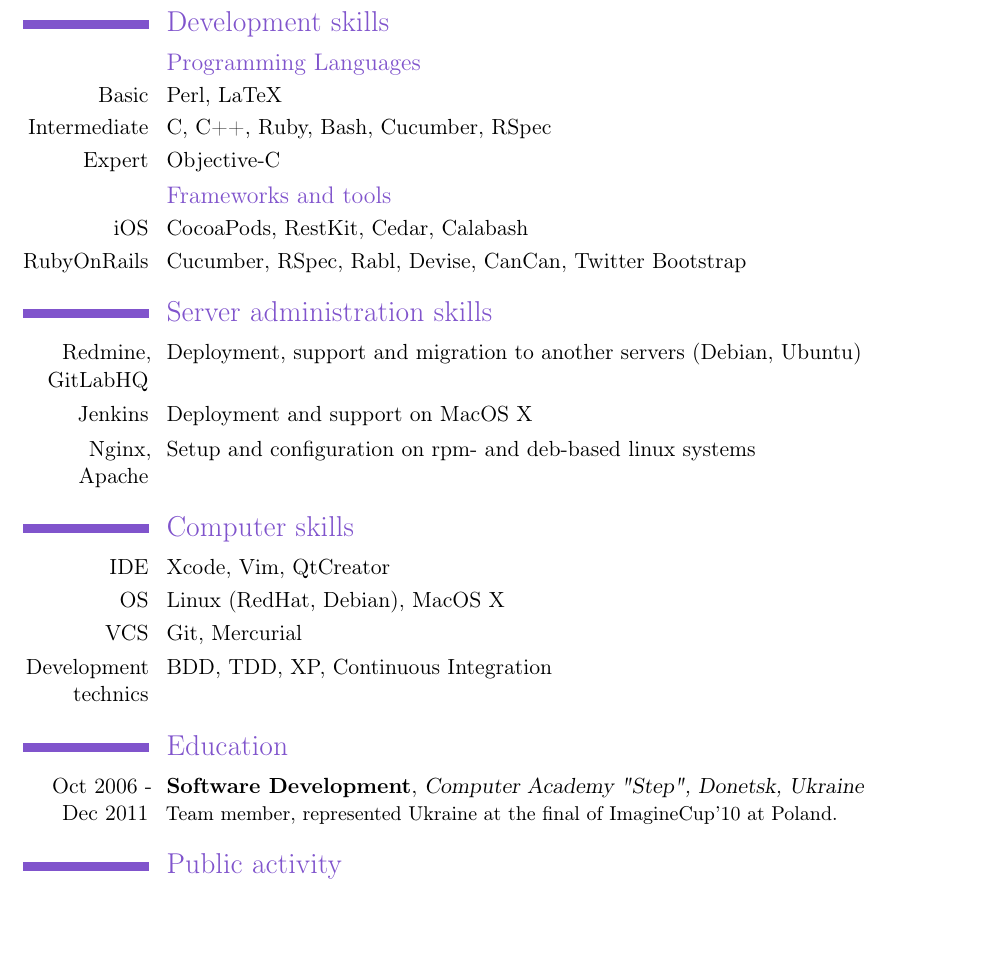
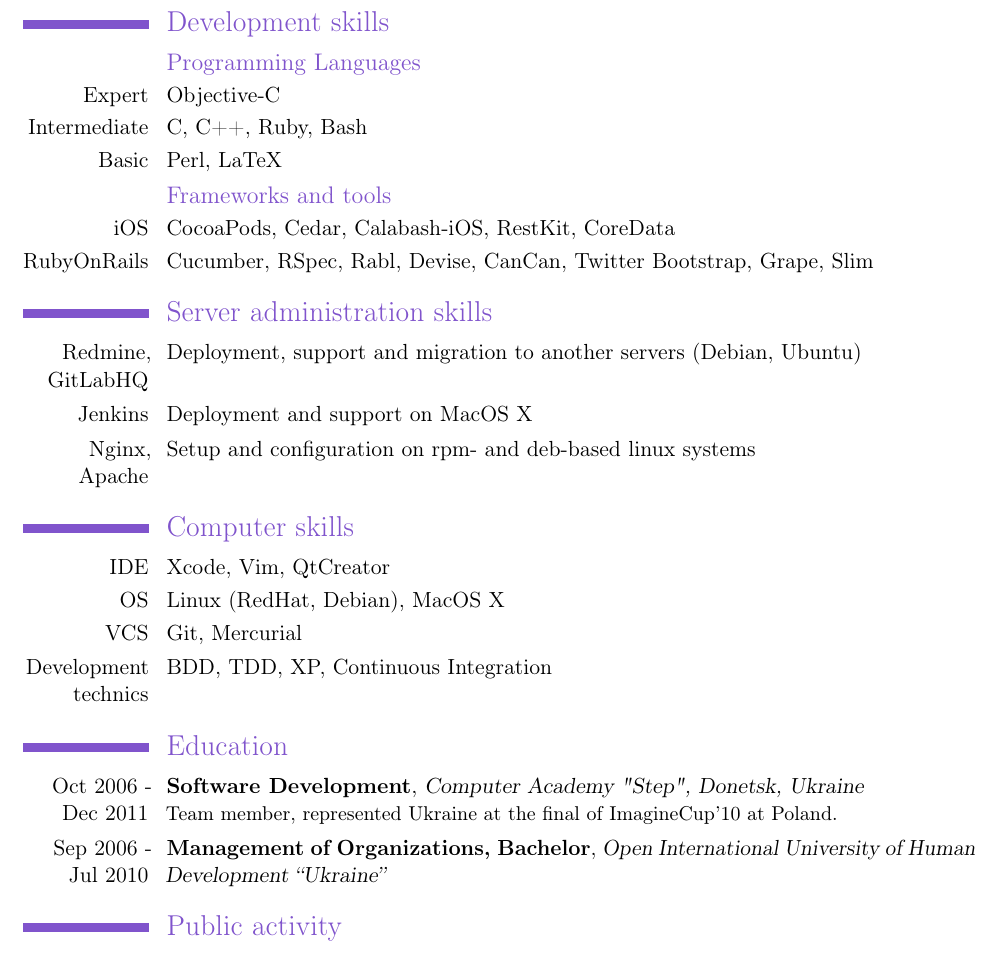
Before and after one commit to AlexDenisov/cv, a LaTeX CV (alex_denisov.tex): part of page 2 of 2, cut so that both start at the same text, the shorter picture padded with empty space. Compiled offline with pdfLaTeX.

Commit message:
Name changed, skills added

```diff
--- a/alex_denisov.tex
+++ b/alex_denisov.tex
@@ -8,8 +8,8 @@
 \definecolor{linkcolour}{rgb}{0,0.2,0.6}
 \hypersetup{colorlinks,breaklinks,urlcolor=linkcolour, linkcolor=linkcolour}
 
-\firstname{Alexey}
-\familyname{Denisov}
+\firstname{Oleksii}
+\familyname{Denysov}
 \address{}{Donetsk, Ukraine}
 \mobile{+38 066 557 05 91}
 \email{1101.debian@gmail.com}
@@ -92,14 +92,14 @@
 \section{Development skills}
 \subsection{Programming Languages}
 \cvline
+  {Expert}{Objective-C}
+\cvline
+  {Intermediate}{C, C++, Ruby, Bash}
+\cvline
   {Basic}{Perl, LaTeX}
-\cvline
-  {Intermediate}{C, C++, Ruby, Bash, Cucumber, RSpec}
-\cvline
-  {Expert}{Objective-C}
 \subsection{Frameworks and tools}
-\cvline{iOS}{CocoaPods, RestKit, Cedar, Calabash}
-\cvline{RubyOnRails}{Cucumber, RSpec, Rabl, Devise, CanCan, Twitter Bootstrap}
+\cvline{iOS}{CocoaPods, Cedar, Calabash-iOS, RestKit, CoreData}
+\cvline{RubyOnRails}{Cucumber, RSpec, Rabl, Devise, CanCan, Twitter Bootstrap, Grape, Slim}
 
 \section{Server administration skills}
 \cvline
@@ -120,8 +120,17 @@
   {Development technics}{BDD, TDD, XP, Continuous Integration}
 
 \section{Education}
-  \cventry{Oct 2006 - Dec 2011}{Software Development}{Computer Academy "Step", Donetsk, Ukraine}{}{}
-  {Team member, represented Ukraine at the final of ImagineCup'10 at Poland.}
+  \cventry
+    {Oct 2006 - Dec 2011}
+    {Software Development}
+    {Computer Academy "Step", Donetsk, Ukraine}
+    {}{}
+    {Team member, represented Ukraine at the final of ImagineCup'10 at Poland.}
+  \cventry
+    {Sep 2006 - Jul 2010}
+    {Management of Organizations, Bachelor}
+    {Open International University of Human Development “Ukraine”}
+    {}{}{}
 
 \section{Public activity}
   \cvline{LinkedIn}{\url{http://www.linkedin.com/pub/alexey-denisov/2a/bab/a29}}
```
Also changed, not shown: alex_denisov.pdf.
